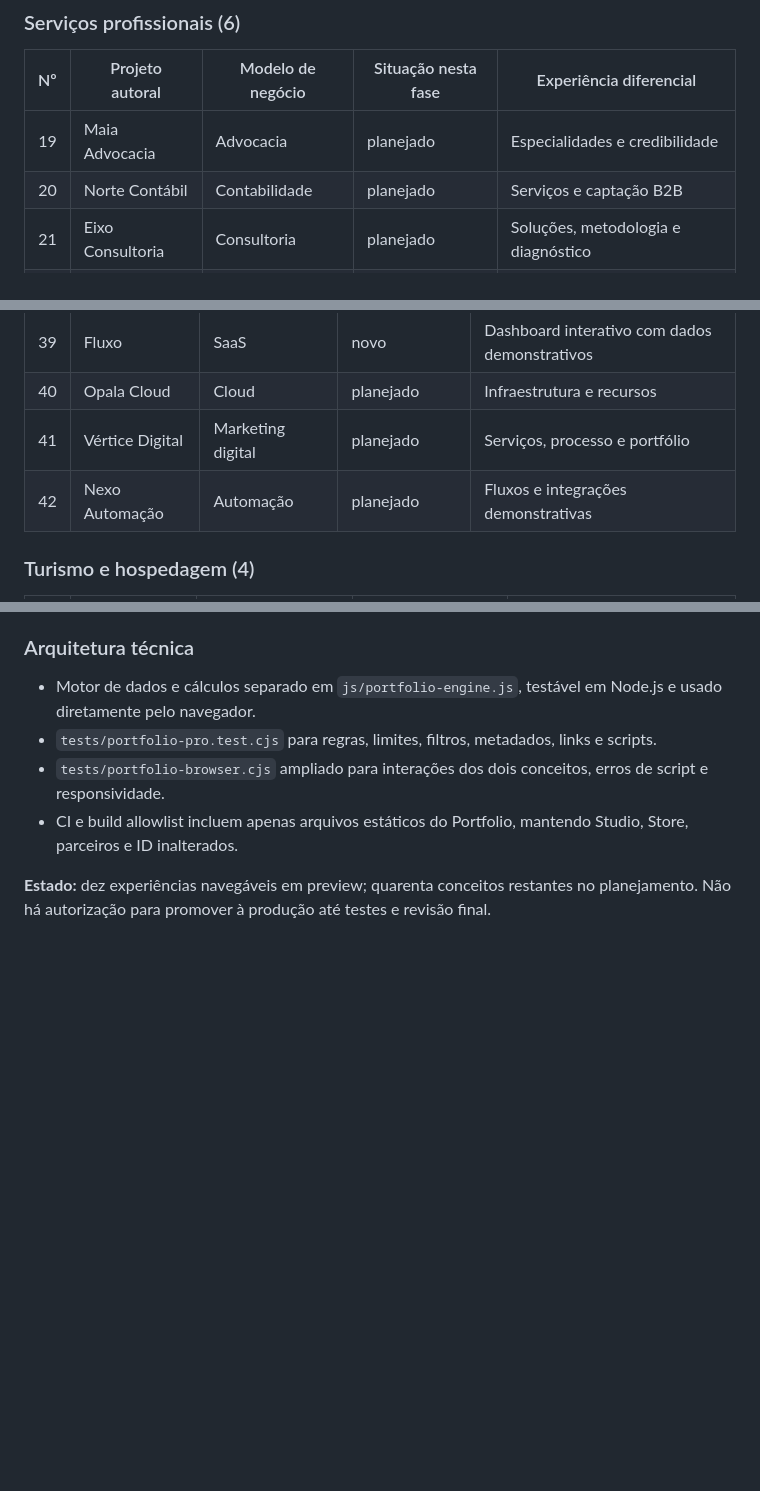
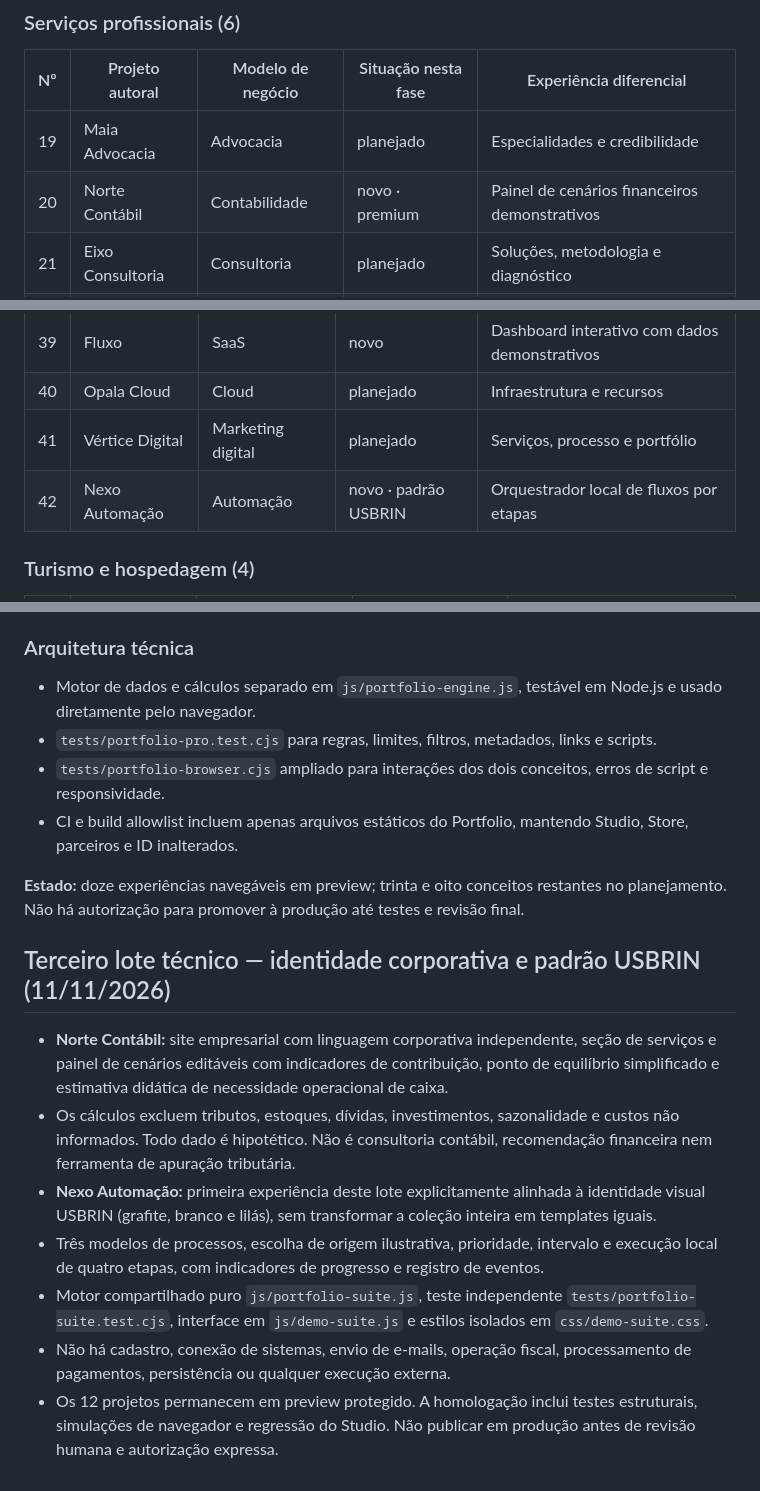
Before and after one commit to usbrin/usbrin-site, a Markdown page: docs/USBRIN-PORTFOLIO-PLANO.md, 3 parts joined by grey strips. GitHub-like rendering; blank space fills up the shorter version.

Commit message:
Portfolio Pro: documentar 12 projetos e diretriz de alguns conceitos no padrão USBRIN

```diff
--- a/docs/USBRIN-PORTFOLIO-PLANO.md
+++ b/docs/USBRIN-PORTFOLIO-PLANO.md
@@ -50,7 +50,7 @@ Meta: **50 projetos autorais conceituais**, divididos em **10 segmentos**. Cada
 | Nº | Projeto autoral | Modelo de negócio | Situação nesta fase | Experiência diferencial |
 |---:|---|---|---|---|
 | 19 | Maia Advocacia | Advocacia | planejado | Especialidades e credibilidade |
-| 20 | Norte Contábil | Contabilidade | planejado | Serviços e captação B2B |
+| 20 | Norte Contábil | Contabilidade | novo · premium | Painel de cenários financeiros demonstrativos |
 | 21 | Eixo Consultoria | Consultoria | planejado | Soluções, metodologia e diagnóstico |
 | 22 | Brilho Casa | Limpeza | planejado | Solicitação simples e benefícios |
 | 23 | Luz Solar | Energia solar | planejado | Simulação ilustrativa e projetos |
@@ -92,7 +92,7 @@ Meta: **50 projetos autorais conceituais**, divididos em **10 segmentos**. Cada
 | 39 | Fluxo | SaaS | novo | Dashboard interativo com dados demonstrativos |
 | 40 | Opala Cloud | Cloud | planejado | Infraestrutura e recursos |
 | 41 | Vértice Digital | Marketing digital | planejado | Serviços, processo e portfólio |
-| 42 | Nexo Automação | Automação | planejado | Fluxos e integrações demonstrativas |
+| 42 | Nexo Automação | Automação | novo · padrão USBRIN | Orquestrador local de fluxos por etapas |
 
 ### Turismo e hospedagem (4)
 
@@ -157,4 +157,14 @@ A partir do 9º projeto, os conceitos devem demonstrar lógica funcional real, a
 - `tests/portfolio-browser.cjs` ampliado para interações dos dois conceitos, erros de script e responsividade.
 - CI e build allowlist incluem apenas arquivos estáticos do Portfolio, mantendo Studio, Store, parceiros e ID inalterados.
 
-**Estado:** dez experiências navegáveis em preview; quarenta conceitos restantes no planejamento. Não há autorização para promover à produção até testes e revisão final.
+**Estado:** doze experiências navegáveis em preview; trinta e oito conceitos restantes no planejamento. Não há autorização para promover à produção até testes e revisão final.
+
+## Terceiro lote técnico — identidade corporativa e padrão USBRIN (11/11/2026)
+
+- **Norte Contábil:** site empresarial com linguagem corporativa independente, seção de serviços e painel de cenários editáveis com indicadores de contribuição, ponto de equilíbrio simplificado e estimativa didática de necessidade operacional de caixa.
+- Os cálculos excluem tributos, estoques, dívidas, investimentos, sazonalidade e custos não informados. Todo dado é hipotético. Não é consultoria contábil, recomendação financeira nem ferramenta de apuração tributária.
+- **Nexo Automação:** primeira experiência deste lote explicitamente alinhada à identidade visual USBRIN (grafite, branco e lilás), sem transformar a coleção inteira em templates iguais.
+- Três modelos de processos, escolha de origem ilustrativa, prioridade, intervalo e execução local de quatro etapas, com indicadores de progresso e registro de eventos.
+- Motor compartilhado puro `js/portfolio-suite.js`, teste independente `tests/portfolio-suite.test.cjs`, interface em `js/demo-suite.js` e estilos isolados em `css/demo-suite.css`.
+- Não há cadastro, conexão de sistemas, envio de e-mails, operação fiscal, processamento de pagamentos, persistência ou qualquer execução externa.
+- Os 12 projetos permanecem em preview protegido. A homologação inclui testes estruturais, simulações de navegador e regressão do Studio. Não publicar em produção antes de revisão humana e autorização expressa.
```
Also changed, not shown: other parts of docs/USBRIN-PORTFOLIO-PLANO.md (+1 -1 lines).
